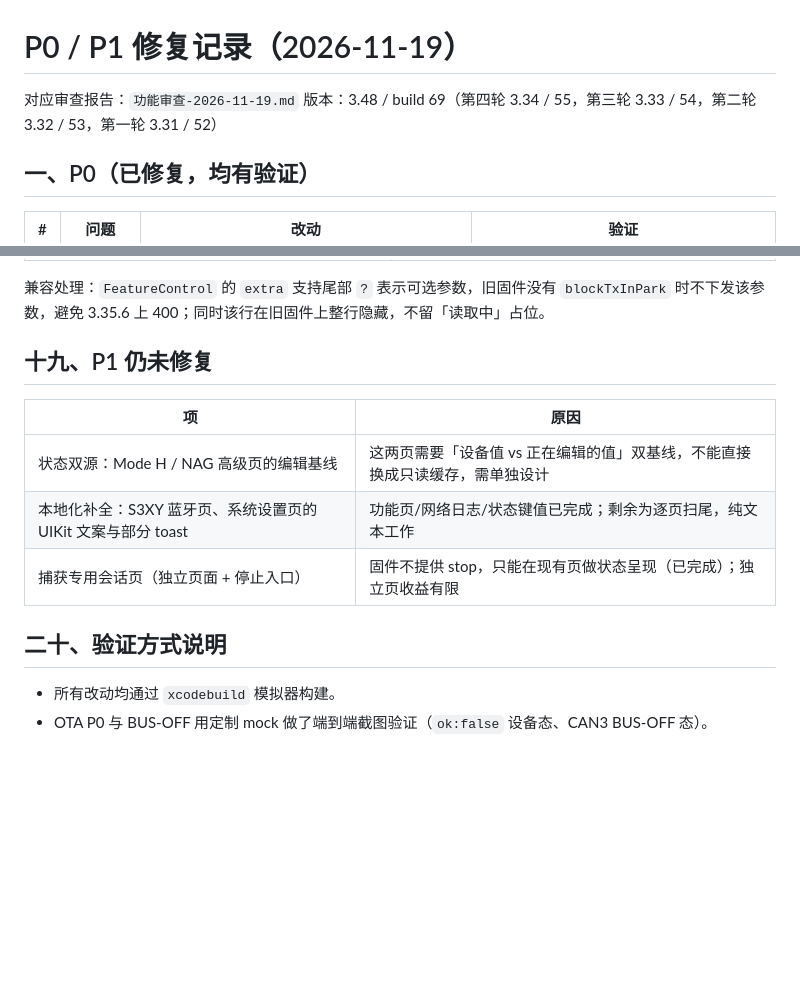
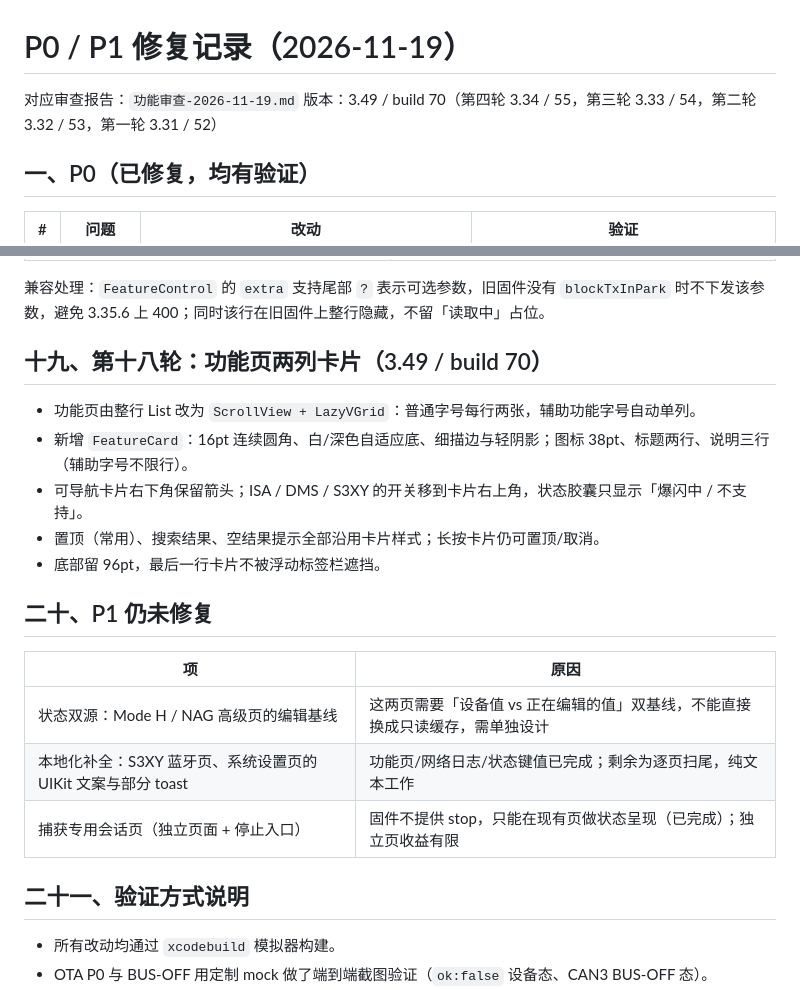
Before and after one commit to Kaiser-DMr/p4can-companion, a Markdown page: build/review/修复记录-2026-11-19.md, 2 parts joined by grey strips. Drawn GitHub-style; blank space fills up the shorter version.

```diff
--- a/build/review/修复记录-2026-11-19.md
+++ b/build/review/修复记录-2026-11-19.md
@@ -1,7 +1,7 @@
 # P0 / P1 修复记录（2026-11-19）
 
 对应审查报告：`功能审查-2026-11-19.md`
-版本：3.48 / build 69（第四轮 3.34 / 55，第三轮 3.33 / 54，第二轮 3.32 / 53，第一轮 3.31 / 52）
+版本：3.49 / build 70（第四轮 3.34 / 55，第三轮 3.33 / 54，第二轮 3.32 / 53，第一轮 3.31 / 52）
 
 ## 一、P0（已修复，均有验证）
 
@@ -242,7 +242,15 @@ App：
 
 兼容处理：`FeatureControl` 的 `extra` 支持尾部 `?` 表示可选参数，旧固件没有 `blockTxInPark` 时不下发该参数，避免 3.35.6 上 400；同时该行在旧固件上整行隐藏，不留「读取中」占位。
 
-## 十九、P1 仍未修复
+## 十九、第十八轮：功能页两列卡片（3.49 / build 70）
+
+- 功能页由整行 List 改为 `ScrollView + LazyVGrid`：普通字号每行两张，辅助功能字号自动单列。
+- 新增 `FeatureCard`：16pt 连续圆角、白/深色自适应底、细描边与轻阴影；图标 38pt、标题两行、说明三行（辅助字号不限行）。
+- 可导航卡片右下角保留箭头；ISA / DMS / S3XY 的开关移到卡片右上角，状态胶囊只显示「爆闪中 / 不支持」。
+- 置顶（常用）、搜索结果、空结果提示全部沿用卡片样式；长按卡片仍可置顶/取消。
+- 底部留 96pt，最后一行卡片不被浮动标签栏遮挡。
+
+## 二十、P1 仍未修复
 
 | 项 | 原因 |
 |---|---|
@@ -250,7 +258,7 @@ App：
 | 本地化补全：S3XY 蓝牙页、系统设置页的 UIKit 文案与部分 toast | 功能页/网络日志/状态键值已完成；剩余为逐页扫尾，纯文本工作 |
 | 捕获专用会话页（独立页面 + 停止入口） | 固件不提供 stop，只能在现有页做状态呈现（已完成）；独立页收益有限 |
 
-## 二十、验证方式说明
+## 二十一、验证方式说明
 
 - 所有改动均通过 `xcodebuild` 模拟器构建。
 - OTA P0 与 BUS-OFF 用定制 mock 做了端到端截图验证（`ok:false` 设备态、CAN3 BUS-OFF 态）。
```
Also changed, not shown: README.md (+1 -1 lines), docs/screenshots/features.png, 2 other files.
